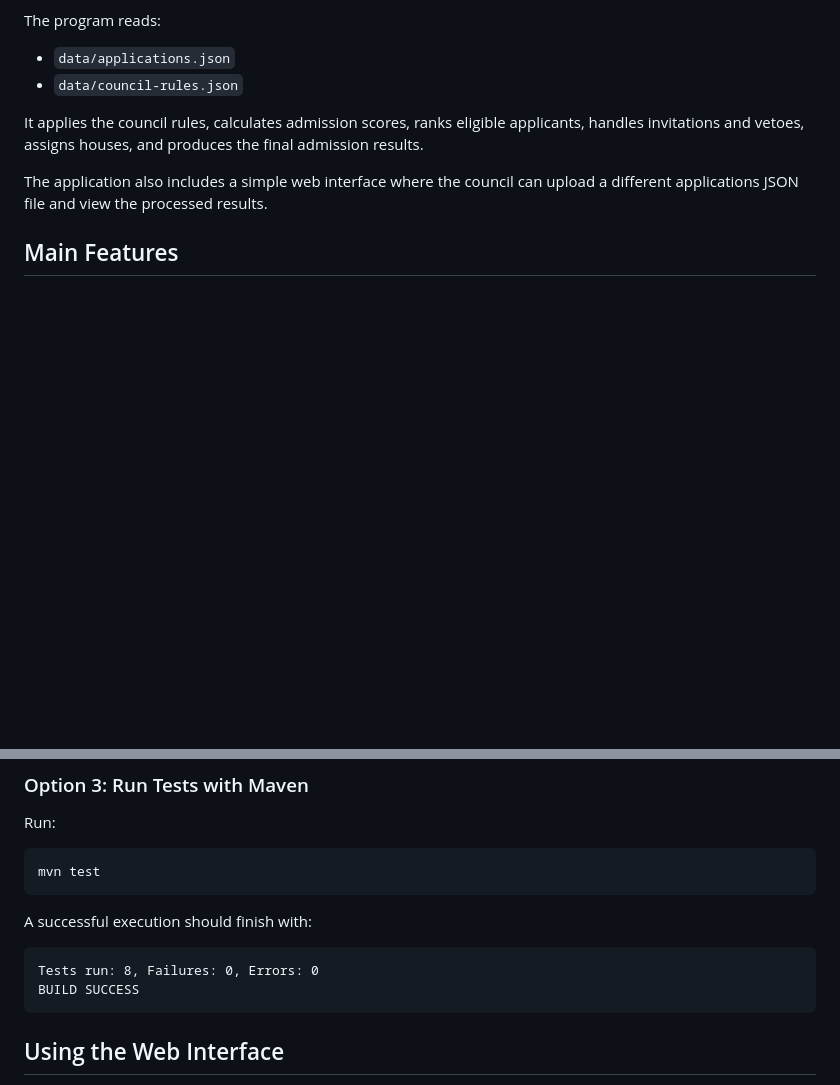
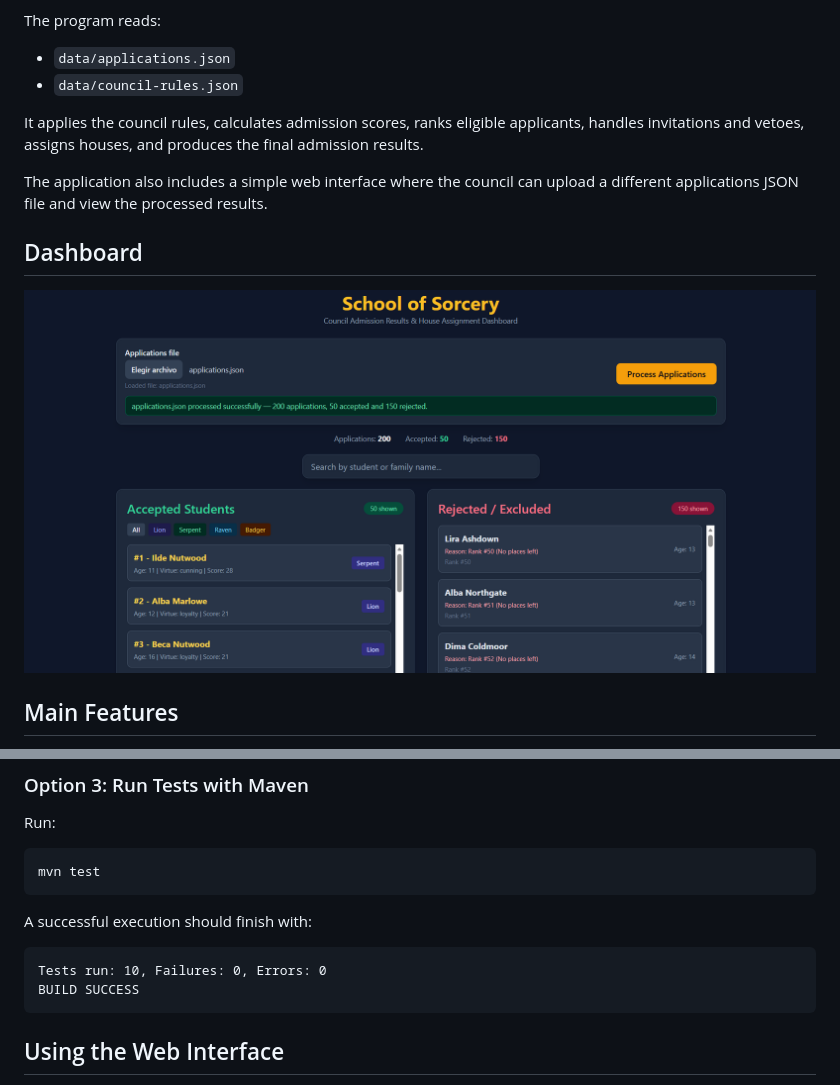
Before and after one commit to alvaro-f-g/The-School-of-Sorcery-, a Markdown page: README.md, 2 parts joined by grey strips. Drawn GitHub-style; pictures changed too: docs/dashboard.png (added); blank space fills up the shorter version.

Commit message:
Final validations por json

````diff
--- a/README.md
+++ b/README.md
@@ -10,6 +10,10 @@ The program reads:
 It applies the council rules, calculates admission scores, ranks eligible applicants, handles invitations and vetoes, assigns houses, and produces the final admission results.
 
 The application also includes a simple web interface where the council can upload a different applications JSON file and view the processed results.
+
+## Dashboard
+
+![School of Sorcery dashboard](docs/dashboard.png)
 
 ## Main Features
 
@@ -178,7 +182,7 @@ mvn test
 A successful execution should finish with:
 
 ```text
-Tests run: 8, Failures: 0, Errors: 0
+Tests run: 10, Failures: 0, Errors: 0
 BUILD SUCCESS
 ```
 
````
Also changed, not shown: 1 other file.
